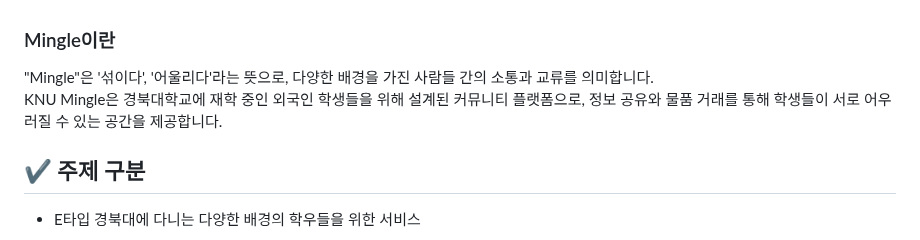
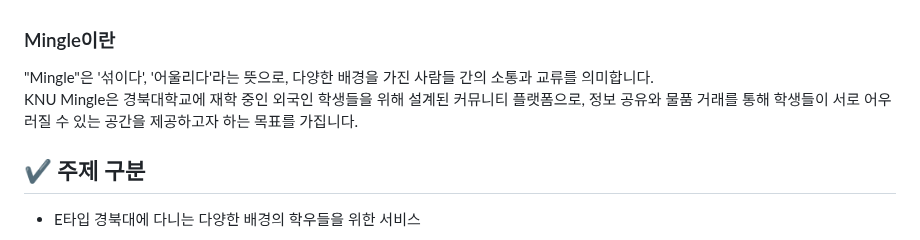
Before and after one commit to ohyatt/knu_mingle, a Markdown page: README.md, the part around the change. Drawn GitHub-style.

```diff
--- a/README.md
+++ b/README.md
@@ -9,7 +9,7 @@ KNU Mingle: KNU 외국인 학생을 위한 정보 공유 & 장터 커뮤니티 A
 <br><br>
 ### Mingle이란
 "Mingle"은 '섞이다', '어울리다'라는 뜻으로, 다양한 배경을 가진 사람들 간의 소통과 교류를 의미합니다.<br>
-KNU Mingle은 경북대학교에 재학 중인 외국인 학생들을 위해 설계된 커뮤니티 플랫폼으로, 정보 공유와 물품 거래를 통해 학생들이 서로 어우러질 수 있는 공간을 제공합니다.
+KNU Mingle은 경북대학교에 재학 중인 외국인 학생들을 위해 설계된 커뮤니티 플랫폼으로, 정보 공유와 물품 거래를 통해 학생들이 서로 어우러질 수 있는 공간을 제공하고자 하는 목표를 가집니다.
 
 ## ✔️ 주제 구분
 - E타입 경북대에 다니는 다양한 배경의 학우들을 위한 서비스
```
